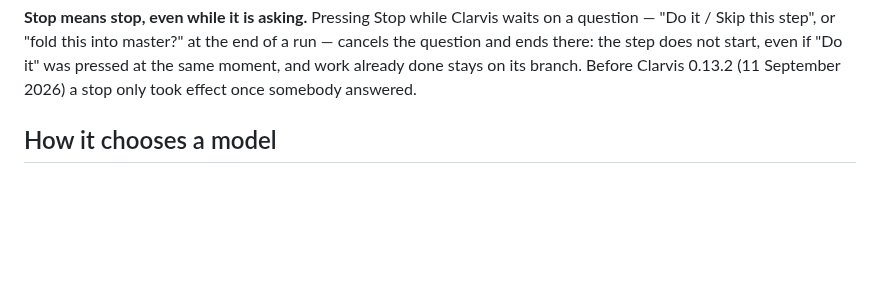
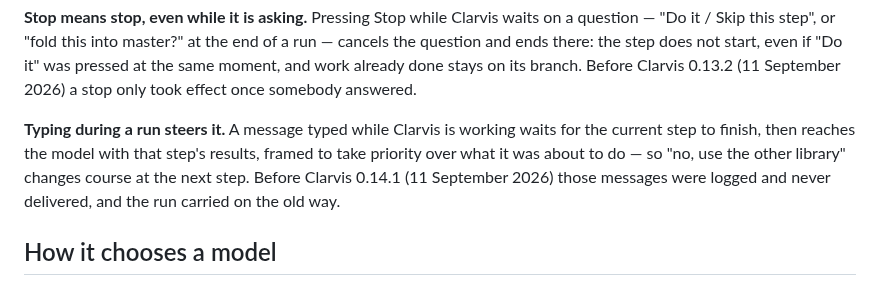
Before and after one commit to Krimkerre/NERVIS-ecosystem, a Markdown page: nervis/knowledge/clarvis.md, the part around the change. GitHub-like rendering; blank space fills up the shorter version.

Commit message:
Tell NERVIS chat that a message typed during a Clarvis run now reaches the model
Clarvis 0.14.1 fixed interjections being dropped when a turn carried tool
results; CLARVIS.md and STATUS recorded it, chat's knowledge of Clarvis did not.

Co-Authored-By: Claude Opus 5 <noreply@anthropic.com>

```diff
--- a/nervis/knowledge/clarvis.md
+++ b/nervis/knowledge/clarvis.md
@@ -42,6 +42,13 @@ of a run — cancels the question and ends there: the step does not start, even
 "Do it" was pressed at the same moment, and work already done stays on its
 branch. Before Clarvis 0.13.2 (11 September 2026) a stop only took effect once
 somebody answered.
+
+**Typing during a run steers it.** A message typed while Clarvis is working waits
+for the current step to finish, then reaches the model with that step's results,
+framed to take priority over what it was about to do — so "no, use the other
+library" changes course at the next step. Before Clarvis 0.14.1 (11 September
+2026) those messages were logged and never delivered, and the run carried on the
+old way.
 
 ## How it chooses a model
 
```
